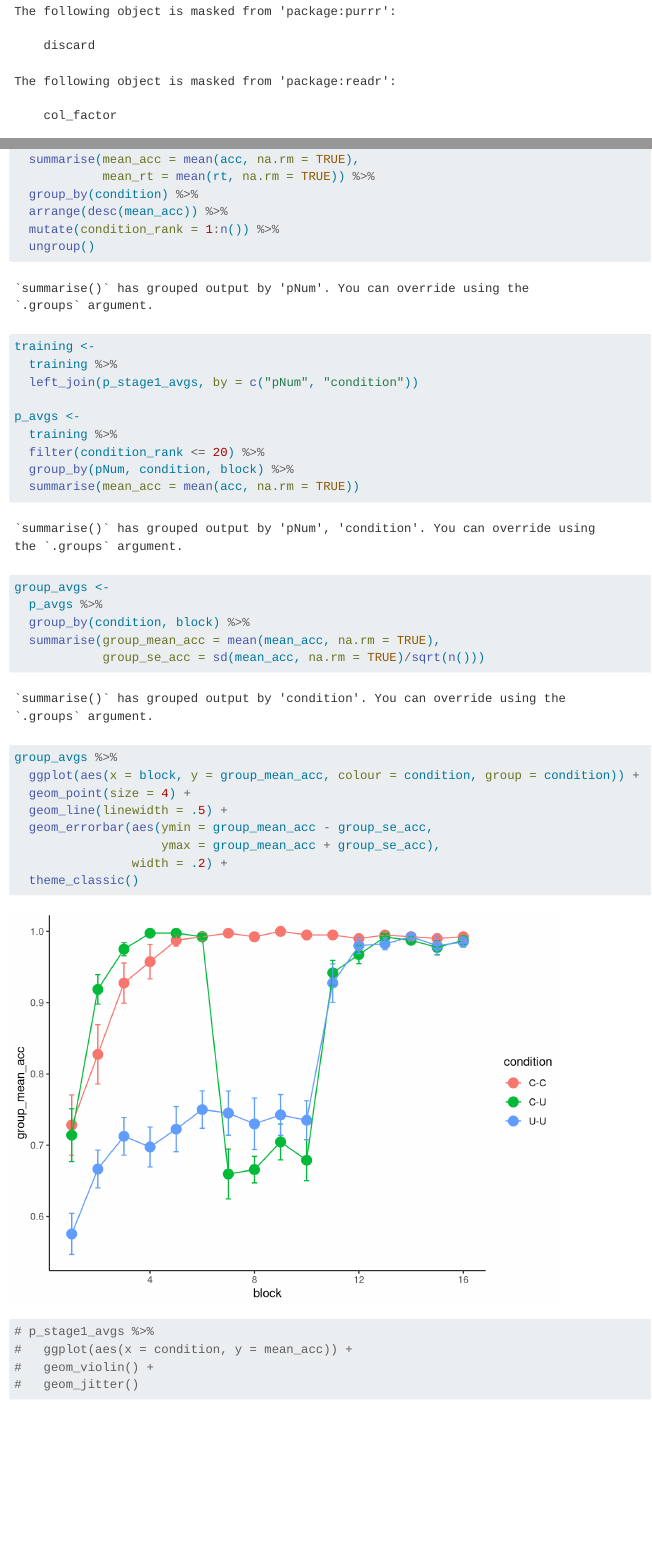
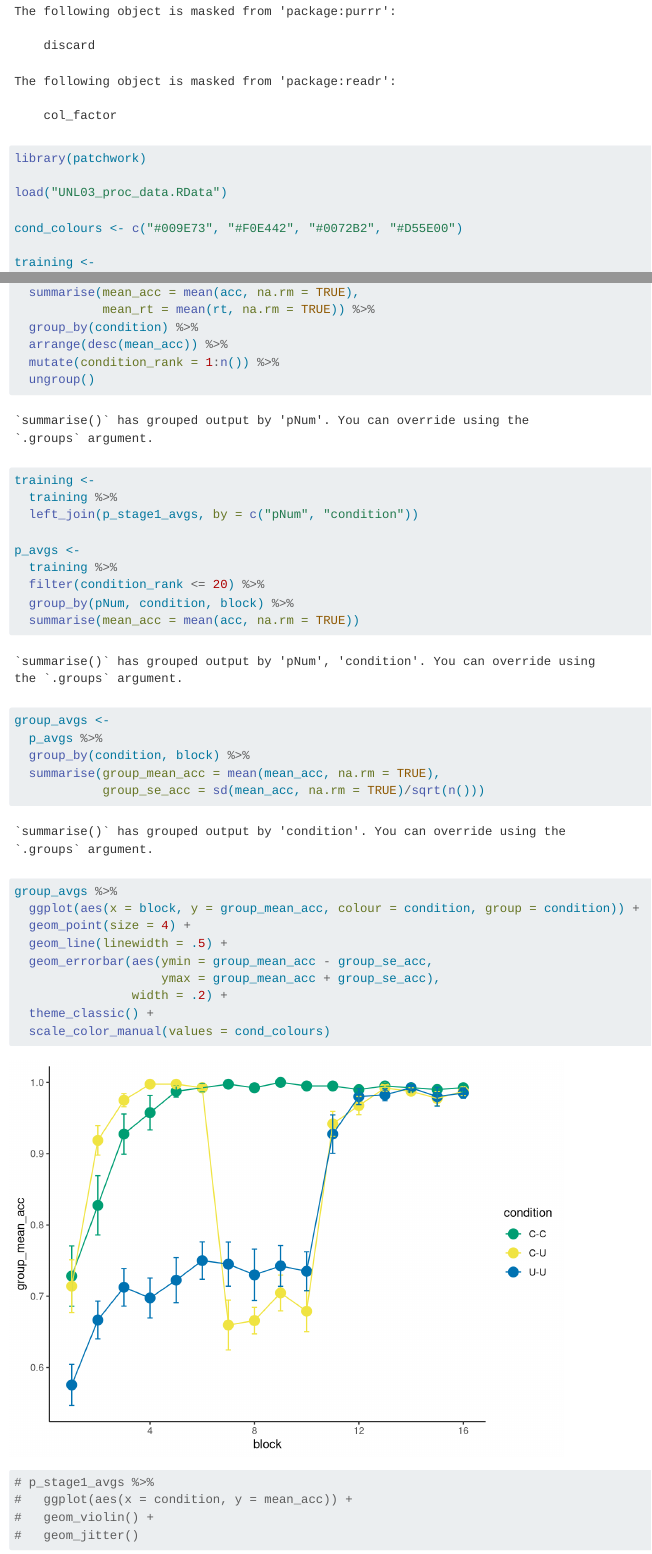
Before and after one commit to tombeesley/UNNL_series, a Quarto document (UNNL01/UNBLK_analysis.qmd): the page in a window 1100 px wide, from 1480 px down, and a second part further down, joined at a grey line. Rendered offline with R 4.5, knitr and Pandoc in place of Quarto, with nearby package versions; code that draws random numbers runs with fixed seeds of ours.

Commit message:
Update UNBLK_analysis.qmd

````diff
--- a/UNNL01/UNBLK_analysis.qmd
+++ b/UNNL01/UNBLK_analysis.qmd
@@ -15,6 +15,8 @@ library(scales)
 library(patchwork)
 
 load("UNL03_proc_data.RData")
+
+cond_colours <- c("#009E73", "#F0E442", "#0072B2", "#D55E00")
 
 training <-
   training %>%
@@ -54,7 +56,8 @@ group_avgs %>%
   geom_errorbar(aes(ymin = group_mean_acc - group_se_acc,
                     ymax = group_mean_acc + group_se_acc),
                 width = .2) +
-  theme_classic()
+  theme_classic() +
+  scale_color_manual(values = cond_colours)
 
 ```
 
````
